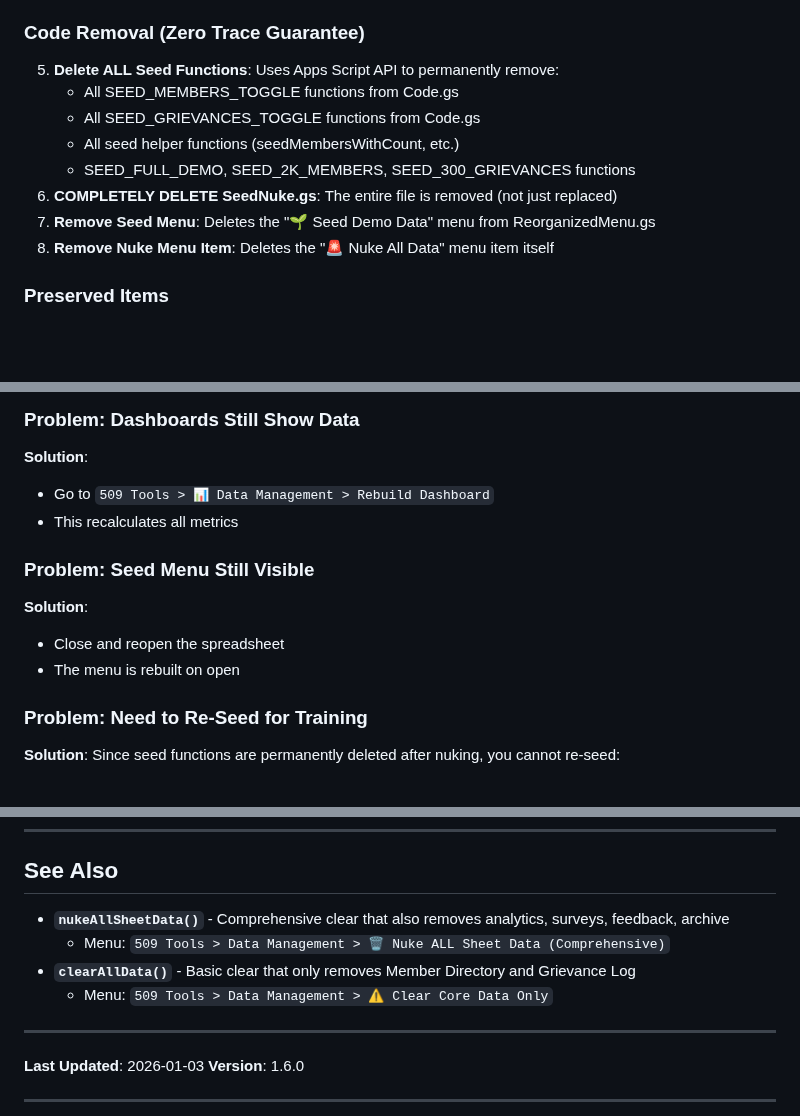
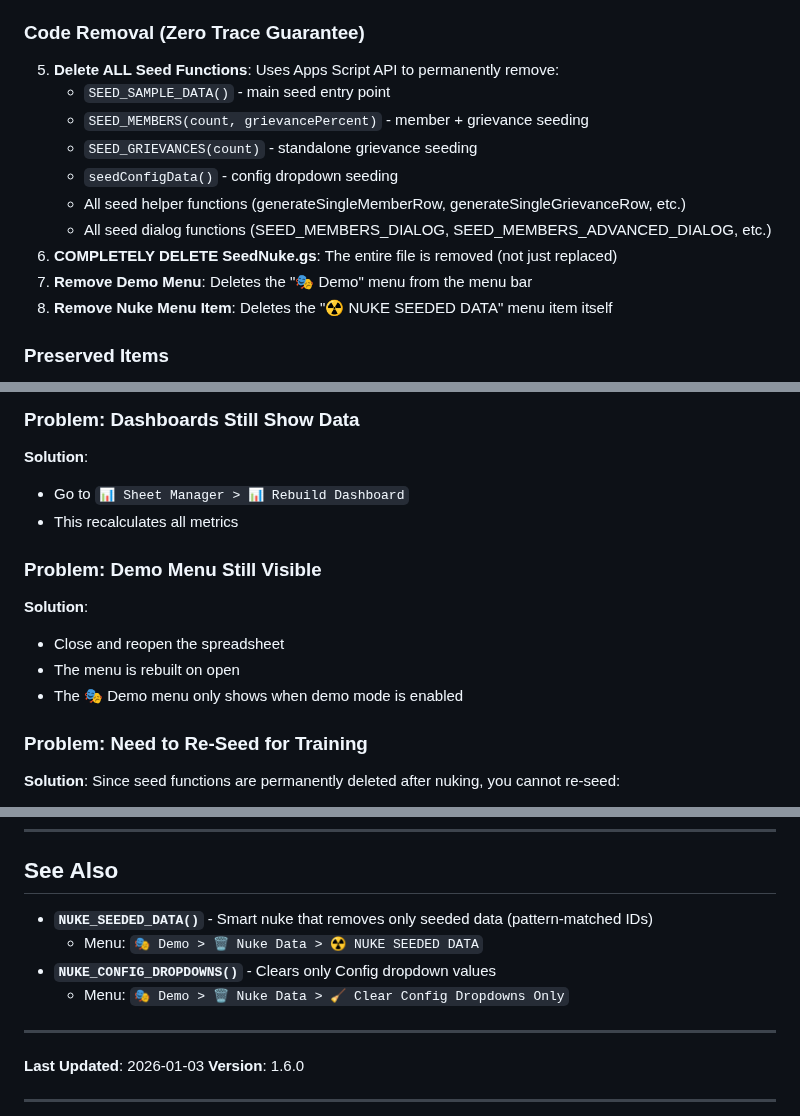
Before and after one commit to Woop91/509-dashboard-second, a Markdown page: SEED_NUKE_GUIDE.md, 3 parts joined by grey strips. GitHub-like rendering; blank space fills up the shorter version.

```diff
--- a/SEED_NUKE_GUIDE.md
+++ b/SEED_NUKE_GUIDE.md
@@ -29,13 +29,15 @@ When you execute the **Nuke Seed Data** function, the system will:
 
 ### Code Removal (Zero Trace Guarantee)
 5. **Delete ALL Seed Functions**: Uses Apps Script API to permanently remove:
-   - All SEED_MEMBERS_TOGGLE functions from Code.gs
-   - All SEED_GRIEVANCES_TOGGLE functions from Code.gs
-   - All seed helper functions (seedMembersWithCount, etc.)
-   - SEED_FULL_DEMO, SEED_2K_MEMBERS, SEED_300_GRIEVANCES functions
+   - `SEED_SAMPLE_DATA()` - main seed entry point
+   - `SEED_MEMBERS(count, grievancePercent)` - member + grievance seeding
+   - `SEED_GRIEVANCES(count)` - standalone grievance seeding
+   - `seedConfigData()` - config dropdown seeding
+   - All seed helper functions (generateSingleMemberRow, generateSingleGrievanceRow, etc.)
+   - All seed dialog functions (SEED_MEMBERS_DIALOG, SEED_MEMBERS_ADVANCED_DIALOG, etc.)
 6. **COMPLETELY DELETE SeedNuke.gs**: The entire file is removed (not just replaced)
-7. **Remove Seed Menu**: Deletes the "🌱 Seed Demo Data" menu from ReorganizedMenu.gs
-8. **Remove Nuke Menu Item**: Deletes the "🚨 Nuke All Data" menu item itself
+7. **Remove Demo Menu**: Deletes the "🎭 Demo" menu from the menu bar
+8. **Remove Nuke Menu Item**: Deletes the "☢️ NUKE SEEDED DATA" menu item itself
 
 ### Preserved Items
 9. **Preserve Organization Info**: Keep your real organization settings:
@@ -268,14 +270,15 @@ The nuke not only deletes seed data but also **permanently removes all seed code
 ### Problem: Dashboards Still Show Data
 
 **Solution**:
-- Go to `509 Tools > 📊 Data Management > Rebuild Dashboard`
+- Go to `📊 Sheet Manager > 📊 Rebuild Dashboard`
 - This recalculates all metrics
 
-### Problem: Seed Menu Still Visible
+### Problem: Demo Menu Still Visible
 
 **Solution**:
 - Close and reopen the spreadsheet
 - The menu is rebuilt on open
+- The 🎭 Demo menu only shows when demo mode is enabled
 
 ### Problem: Need to Re-Seed for Training
 
@@ -397,10 +400,10 @@ Your dashboard is **production-ready**! 🚀
 
 ## See Also
 
-- **`nukeAllSheetData()`** - Comprehensive clear that also removes analytics, surveys, feedback, archive
-  - Menu: `509 Tools > Data Management > 🗑️ Nuke ALL Sheet Data (Comprehensive)`
-- **`clearAllData()`** - Basic clear that only removes Member Directory and Grievance Log
-  - Menu: `509 Tools > Data Management > ⚠️ Clear Core Data Only`
+- **`NUKE_SEEDED_DATA()`** - Smart nuke that removes only seeded data (pattern-matched IDs)
+  - Menu: `🎭 Demo > 🗑️ Nuke Data > ☢️ NUKE SEEDED DATA`
+- **`NUKE_CONFIG_DROPDOWNS()`** - Clears only Config dropdown values
+  - Menu: `🎭 Demo > 🗑️ Nuke Data > 🧹 Clear Config Dropdowns Only`
 
 ---
 
```
Also changed, not shown: other parts of SEED_NUKE_GUIDE.md (+7 -7 lines), AIR.md (+15 -16 lines).
